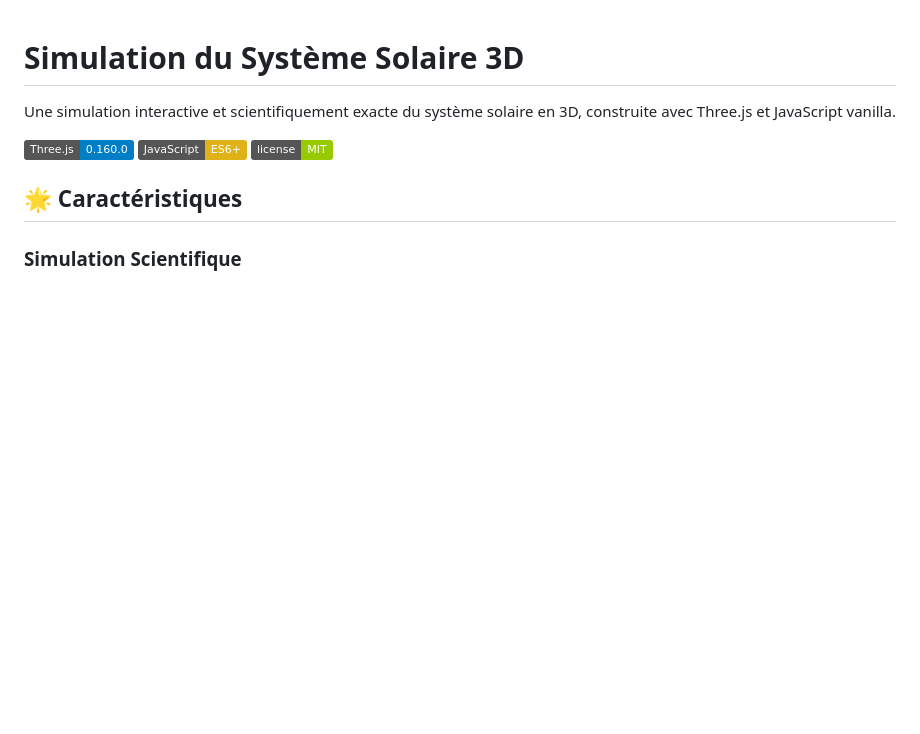
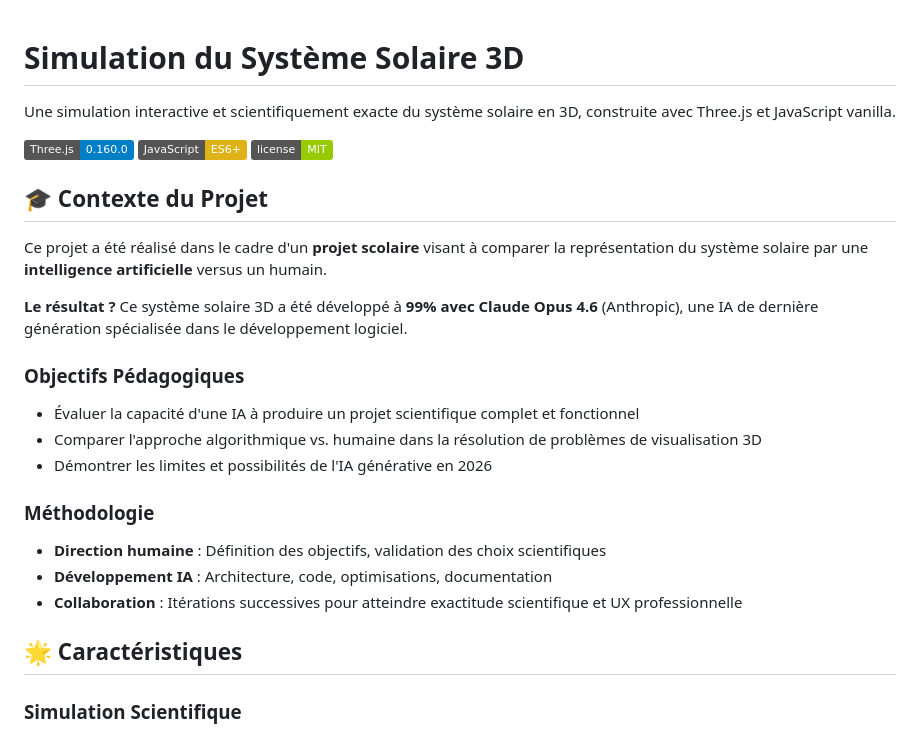
Before and after one commit to Galaxy118/systeme-solaire-3d, a Markdown page: README.md, the part around the change. Drawn GitHub-style; badges without logos; blank space fills up the shorter version.

Commit message:
docs: add educational context and AI collaboration info

```diff
--- a/README.md
+++ b/README.md
@@ -5,6 +5,22 @@ Une simulation interactive et scientifiquement exacte du système solaire en 3D,
 ![Système Solaire 3D](https://img.shields.io/badge/Three.js-0.160.0-blue)
 ![JavaScript](https://img.shields.io/badge/JavaScript-ES6+-yellow)
 ![License](https://img.shields.io/badge/license-MIT-green)
+
+## 🎓 Contexte du Projet
+
+Ce projet a été réalisé dans le cadre d'un **projet scolaire** visant à comparer la représentation du système solaire par une **intelligence artificielle** versus un humain.
+
+**Le résultat ?** Ce système solaire 3D a été développé à **99% avec Claude Opus 4.6** (Anthropic), une IA de dernière génération spécialisée dans le développement logiciel.
+
+### Objectifs Pédagogiques
+- Évaluer la capacité d'une IA à produire un projet scientifique complet et fonctionnel
+- Comparer l'approche algorithmique vs. humaine dans la résolution de problèmes de visualisation 3D
+- Démontrer les limites et possibilités de l'IA générative en 2026
+
+### Méthodologie
+- **Direction humaine** : Définition des objectifs, validation des choix scientifiques
+- **Développement IA** : Architecture, code, optimisations, documentation
+- **Collaboration** : Itérations successives pour atteindre exactitude scientifique et UX professionnelle
 
 ## 🌟 Caractéristiques
 
```
